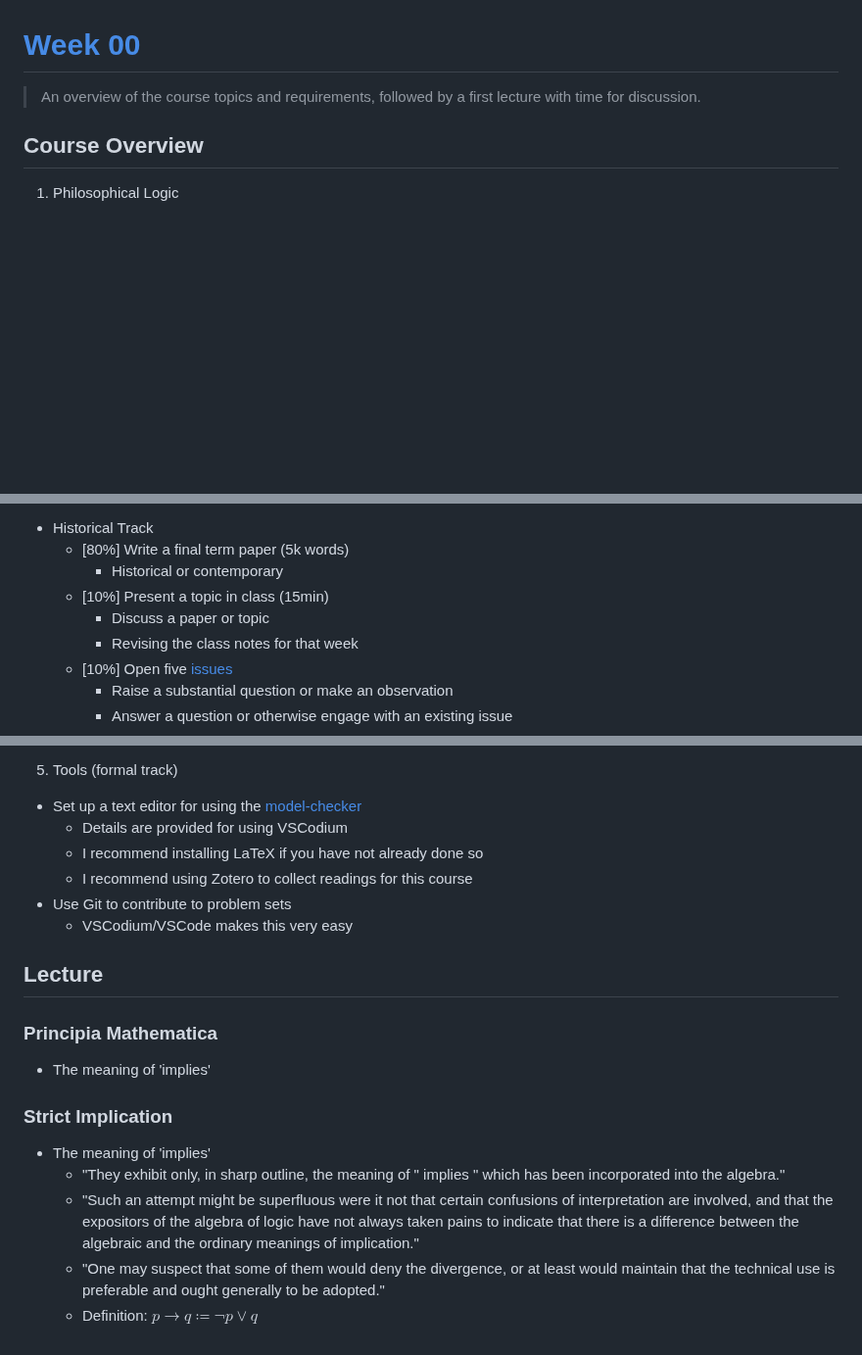
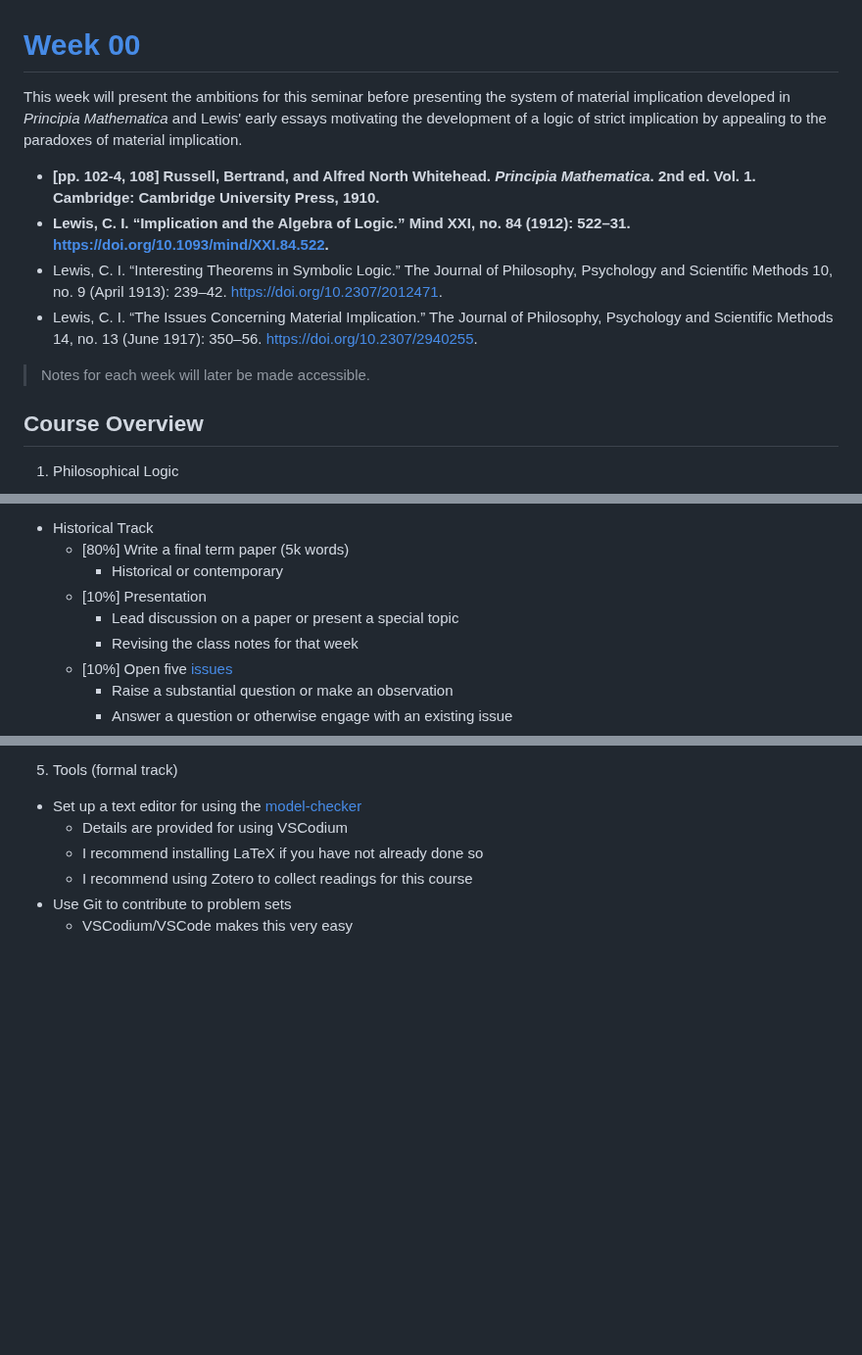
Before and after one commit to benbrastmckie/ModalHistory, a Markdown page: 1_modal_logic/00_week/00_week.md, 3 parts joined by grey strips. Shown at 98% size. Drawn GitHub-style; blank space fills up the shorter version.

Commit message:
moved notes

```diff
--- a/1_modal_logic/00_week/00_week.md
+++ b/1_modal_logic/00_week/00_week.md
@@ -1,6 +1,13 @@
 # [Week 00](https://github.com/benbrastmckie/ModalHistory?tab=readme-ov-file#week-00-introduction-and-origins)
 
-> An overview of the course topics and requirements, followed by a first lecture with time for discussion.
+This week will present the ambitions for this seminar before presenting the system of material implication developed in _Principia Mathematica_ and Lewis' early essays motivating the development of a logic of strict implication by appealing to the paradoxes of material implication.
+
+- **[pp. 102-4, 108] Russell, Bertrand, and Alfred North Whitehead. _Principia Mathematica_. 2nd ed. Vol. 1. Cambridge: Cambridge University Press, 1910.**
+- **Lewis, C. I. “Implication and the Algebra of Logic.” Mind XXI, no. 84 (1912): 522–31. https://doi.org/10.1093/mind/XXI.84.522.**
+- Lewis, C. I. “Interesting Theorems in Symbolic Logic.” The Journal of Philosophy, Psychology and Scientific Methods 10, no. 9 (April 1913): 239–42. https://doi.org/10.2307/2012471.
+- Lewis, C. I. “The Issues Concerning Material Implication.” The Journal of Philosophy, Psychology and Scientific Methods 14, no. 13 (June 1917): 350–56. https://doi.org/10.2307/2940255.
+
+> Notes for each week will later be made accessible.
 
 ## Course Overview
 
@@ -41,8 +48,8 @@
   - Historical Track
     - [80%] Write a final term paper (5k words)
       - Historical or contemporary
-    - [10%] Present a topic in class (15min)
-      - Discuss a paper or topic
+    - [10%] Presentation
+      - Lead discussion on a paper or present a special topic
       - Revising the class notes for that week
     - [10%] Open five [issues](https://github.com/benbrastmckie/ModalHistory/issues)
       - Raise a substantial question or make an observation
@@ -70,17 +77,3 @@
     - I recommend using Zotero to collect readings for this course
   - Use Git to contribute to problem sets
     - VSCodium/VSCode makes this very easy
-
-## Lecture
-
-### Principia Mathematica
-
-- The meaning of 'implies'
-
-### Strict Implication
-
-- The meaning of 'implies'
-  - "They exhibit only, in sharp outline, the meaning of " implies " which has been incorporated into the algebra."
-  - "Such an attempt might be superfluous were it not that certain confusions of interpretation are involved, and that the expositors of the algebra of logic have not always taken pains to indicate that there is a difference between the algebraic and the ordinary meanings of implication."
-  - "One may suspect that some of them would deny the divergence, or at least would maintain that the technical use is preferable and ought generally to be adopted."
-  - Definition: $p \rightarrow q \coloneqq \neg p \vee q$
```
